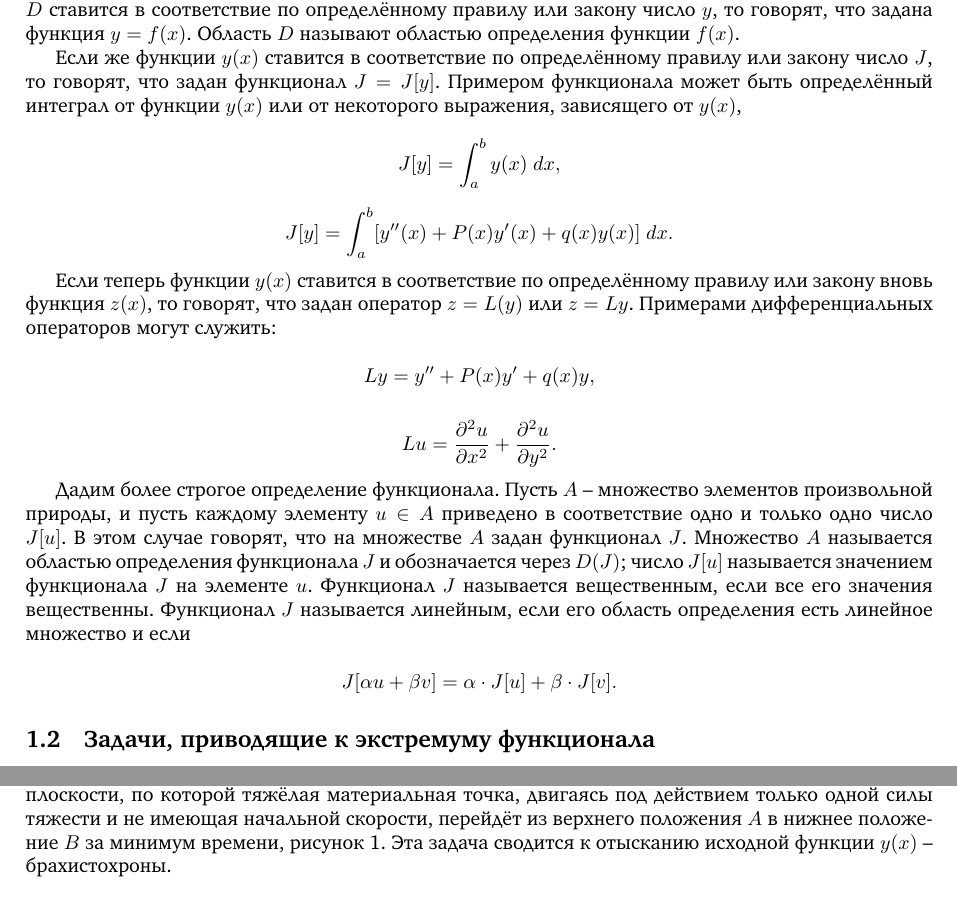
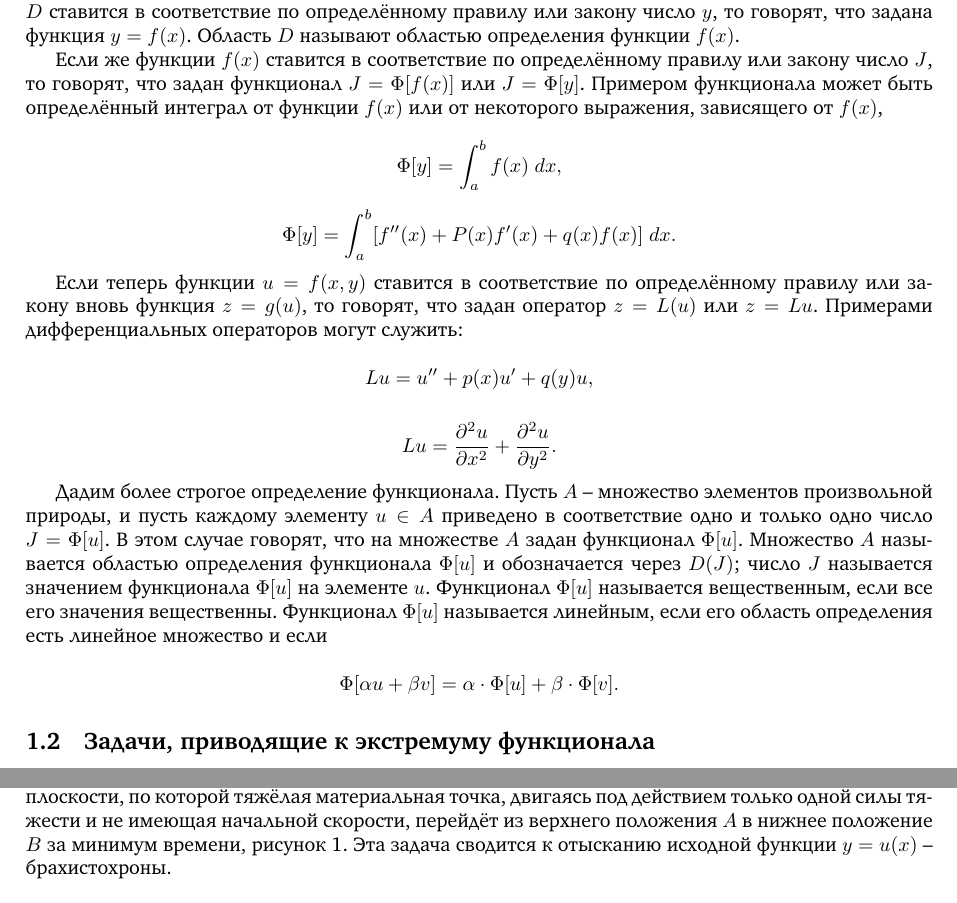
Before and after one commit to niko-zvt/Lyssa, a LaTeX document (Rayleigh-Ritz method/main.tex): two parts of page 2 of 15, joined at a grey line, cut so that both start at the same text. The pictures show the PDF file Rayleigh-Ritz method/main.pdf that the author committed with the source.

Commit message:
Внес исправления текста

```diff
--- a/Rayleigh-Ritz method/main.tex
+++ b/Rayleigh-Ritz method/main.tex
@@ -69,37 +69,38 @@
 
 В курсе высшей математики вводилось понятие функции. Если некоторому числу $x$ из области $D$ ставится в соответствие по определённому правилу или закону число $y$, то говорят, что задана функция $y=f(x)$. Область $D$ называют областью определения функции $f(x)$.
 
-Если же функции $y(x)$ ставится в соответствие по определённому правилу или закону число $J$, то говорят, что задан функционал $J = J[y]$. Примером функционала может быть определённый интеграл от функции $y(x)$ или от некоторого выражения, зависящего от $y(x)$,
+Если же функции $f(x)$ ставится в соответствие по определённому правилу или закону число $J$, то говорят, что задан функционал $J = \Phi[f(x)]$ или
+$J = \Phi[y]$. Примером функционала может быть определённый интеграл от функции $f(x)$ или от некоторого выражения, зависящего от $f(x)$,
 
 \begin{displaymath}
-	J[y] = \int_{a}^{b} y(x) \; dx,
+	\Phi[y] = \int_{a}^{b} f(x) \; dx,
 \end{displaymath}
 
 \begin{displaymath}
-	J[y] = \int_{a}^{b} [y''(x) + P(x)y'(x) + q(x)y(x)] \;  dx.
+	\Phi[y] = \int_{a}^{b} [f''(x) + P(x)f'(x) + q(x)f(x)] \;  dx.
 \end{displaymath}
 
-Если теперь функции $y(x)$ ставится в соответствие по определённому правилу или закону вновь функция $z(x)$, то говорят, что задан оператор $z = L(y)$ или $z = Ly$. Примерами дифференциальных операторов могут служить:
+Если теперь функции $u = f(x, y)$ ставится в соответствие по определённому правилу или закону вновь функция $z = g(u)$, то говорят, что задан оператор $z = L(u)$ или $z = Lu$. Примерами дифференциальных операторов могут служить:
 
 \begin{displaymath}
-	Ly = y'' + P(x)y' + q(x)y,
+	Lu = u'' + p(x)u' + q(y)u,
 \end{displaymath}
 
 \begin{displaymath}
     Lu = \frac{\partial^2 u}{\partial x^2} + \frac{\partial^2 u}{\partial y^2}.
 \end{displaymath}
 
-Дадим более строгое определение функционала. Пусть $A$ – множество элементов произвольной природы, и пусть каждому элементу $u \in A$ приведено в соответствие одно и только одно число $J[u]$. В этом случае говорят, что на множестве $A$ задан функционал $J$. Множество $A$ называется областью определения функционала $J$ и обозначается через $D(J)$; число $J[u]$ называется значением функционала $J$ на элементе $u$. Функционал $J$ называется вещественным, если все его значения вещественны. Функционал $J$ называется линейным, если его область определения есть линейное множество и если
+Дадим более строгое определение функционала. Пусть $A$ – множество элементов произвольной природы, и пусть каждому элементу $u \in A$ приведено в соответствие одно и только одно число $J = \Phi[u]$. В этом случае говорят, что на множестве $A$ задан функционал $\Phi[u]$. Множество $A$ называется областью определения функционала $\Phi[u]$ и обозначается через $D(J)$; число $J$ называется значением функционала $\Phi[u]$ на элементе $u$. Функционал $\Phi[u]$ называется вещественным, если все его значения вещественны. Функционал $\Phi[u]$ называется линейным, если его область определения есть линейное множество и если
 
 \begin{displaymath}
-    J[\alpha u + \beta v] = \alpha \cdot J[u] + \beta \cdot J[v].
+    \Phi[\alpha u + \beta v] = \alpha \cdot \Phi[u] + \beta \cdot \Phi[v].
 \end{displaymath}
 
 %------------------------------------------------
 
 \subsection{Задачи, приводящие к экстремуму функционала}
 
-Зарождение вариационного исчисления относят обычно к 1696 году, когда И. Бернулли поставил так называемую задачу о брахистохроне: определить форму кривой, лежащей в вертикальной плоскости, по которой тяжёлая материальная точка, двигаясь под действием только одной силы тяжести и не имеющая начальной скорости, перейдёт из верхнего положения $A$ в нижнее положение $B$ за минимум времени, рисунок \ref{img_brachistochrone}. Эта задача сводится к отысканию исходной функции $y(x)$ – брахистохроны.
+Зарождение вариационного исчисления относят обычно к 1696 году, когда И. Бернулли поставил так называемую задачу о брахистохроне: определить форму кривой, лежащей в вертикальной плоскости, по которой тяжёлая материальная точка, двигаясь под действием только одной силы тяжести и не имеющая начальной скорости, перейдёт из верхнего положения $A$ в нижнее положение $B$ за минимум времени, рисунок \ref{img_brachistochrone}. Эта задача сводится к отысканию исходной функции $y = u(x)$ – брахистохроны.
 
 \begin{figure}[h!]
 \center{\includegraphics[height=4cm]{images/img_001.png}}
@@ -122,4 +129,3 @@
 \noindent Обозначим через $T$ время, в течение которого материальная точка достигает точки $B$. Интегрируя, находим
 
 \begin{displaymath}
-    T = \frac{1}{\sqrt{2g}} \int_{0}^{a} \sqrt{\frac{1 + u'^2}{u}} \; dx.
@@ -150,2 +157,3 @@
 \end{displaymath}
 
+\noindent называется первой вариацией функционала $\Phi[u]$ на элементе $u$ и обозначается символом $\delta \Phi[u, \eta]$:
@@ -153,5 +160,5 @@
 
 \begin{displaymath}
-     \delta J[u, \eta] = \frac{dJ[u + \alpha \eta]}{d\alpha} \cdot \alpha.
+     \delta \Phi[u, \eta] = \frac{d\Phi[u + \alpha \eta]}{d\alpha} \cdot \alpha.
 \end{displaymath}
 
```
Also changed, not shown: Rayleigh-Ritz method/main.pdf, Rayleigh-Ritz method/main.tex (32 more changed lines), 4 other files.
